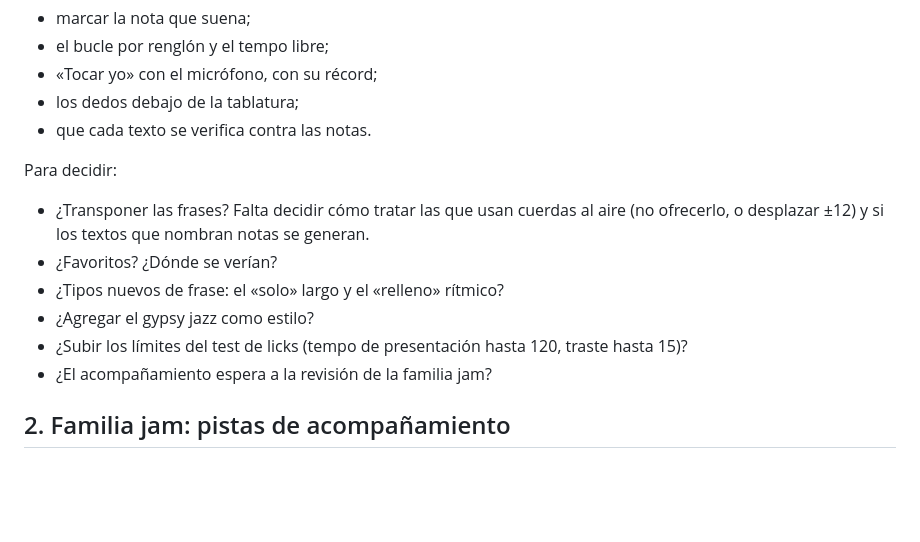
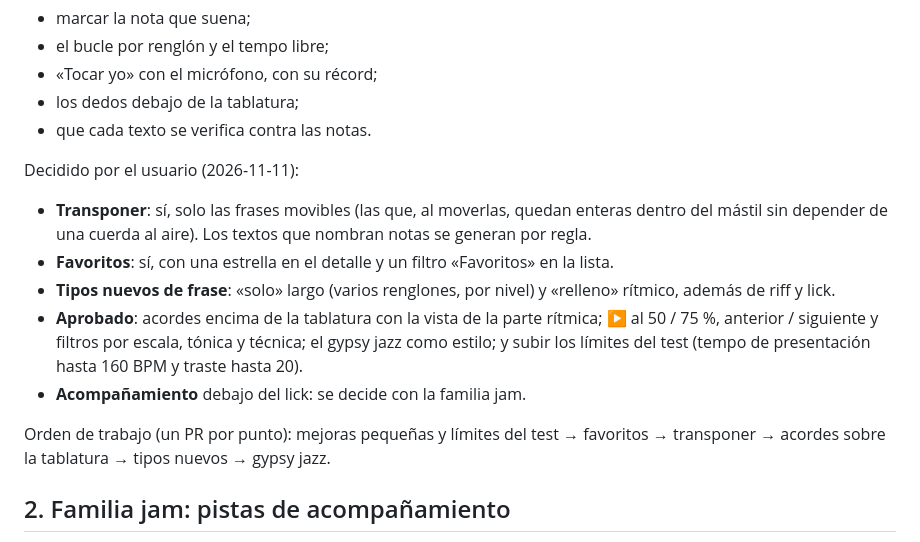
Before and after one commit to BrianZamacona/ChordMaster-Free, a Markdown page: docs/revision_apps.md, the part around the change. GitHub-like rendering; blank space fills up the shorter version.

Commit message:
Revisión de apps: decisiones de la familia licks
El usuario decidió: transponer solo las frases movibles, favoritos con
filtro, tipos nuevos de frase (solo largo y relleno rítmico), acordes encima
de la tablatura, mejoras pequeñas, el estilo gypsy jazz y límites del test de
licks hasta 160 BPM y traste 20. Se anota el orden de trabajo, un PR por
punto.

Co-Authored-By: Claude Opus 5.5 <noreply@anthropic.com>

```diff
--- a/docs/revision_apps.md
+++ b/docs/revision_apps.md
@@ -189,14 +189,19 @@ Lo que ya hacemos mejor:
 - los dedos debajo de la tablatura;
 - que cada texto se verifica contra las notas.
 
-Para decidir:
-- ¿Transponer las frases? Falta decidir cómo tratar las que usan cuerdas al aire (no ofrecerlo, o desplazar
-  ±12) y si los textos que nombran notas se generan.
-- ¿Favoritos? ¿Dónde se verían?
-- ¿Tipos nuevos de frase: el «solo» largo y el «relleno» rítmico?
-- ¿Agregar el gypsy jazz como estilo?
-- ¿Subir los límites del test de licks (tempo de presentación hasta 120, traste hasta 15)?
-- ¿El acompañamiento espera a la revisión de la familia jam?
+Decidido por el usuario (2026-11-11):
+- **Transponer**: sí, solo las frases movibles (las que, al moverlas, quedan enteras dentro del
+  mástil sin depender de una cuerda al aire). Los textos que nombran notas se generan por regla.
+- **Favoritos**: sí, con una estrella en el detalle y un filtro «Favoritos» en la lista.
+- **Tipos nuevos de frase**: «solo» largo (varios renglones, por nivel) y «relleno» rítmico,
+  además de riff y lick.
+- **Aprobado**: acordes encima de la tablatura con la vista de la parte rítmica; ▶ al 50 / 75 %,
+  anterior / siguiente y filtros por escala, tónica y técnica; el gypsy jazz como estilo; y
+  subir los límites del test (tempo de presentación hasta 160 BPM y traste hasta 20).
+- **Acompañamiento** debajo del lick: se decide con la familia jam.
+
+Orden de trabajo (un PR por punto): mejoras pequeñas y límites del test → favoritos →
+transponer → acordes sobre la tablatura → tipos nuevos → gypsy jazz.
 
 ## 2. Familia jam: pistas de acompañamiento
 
```
